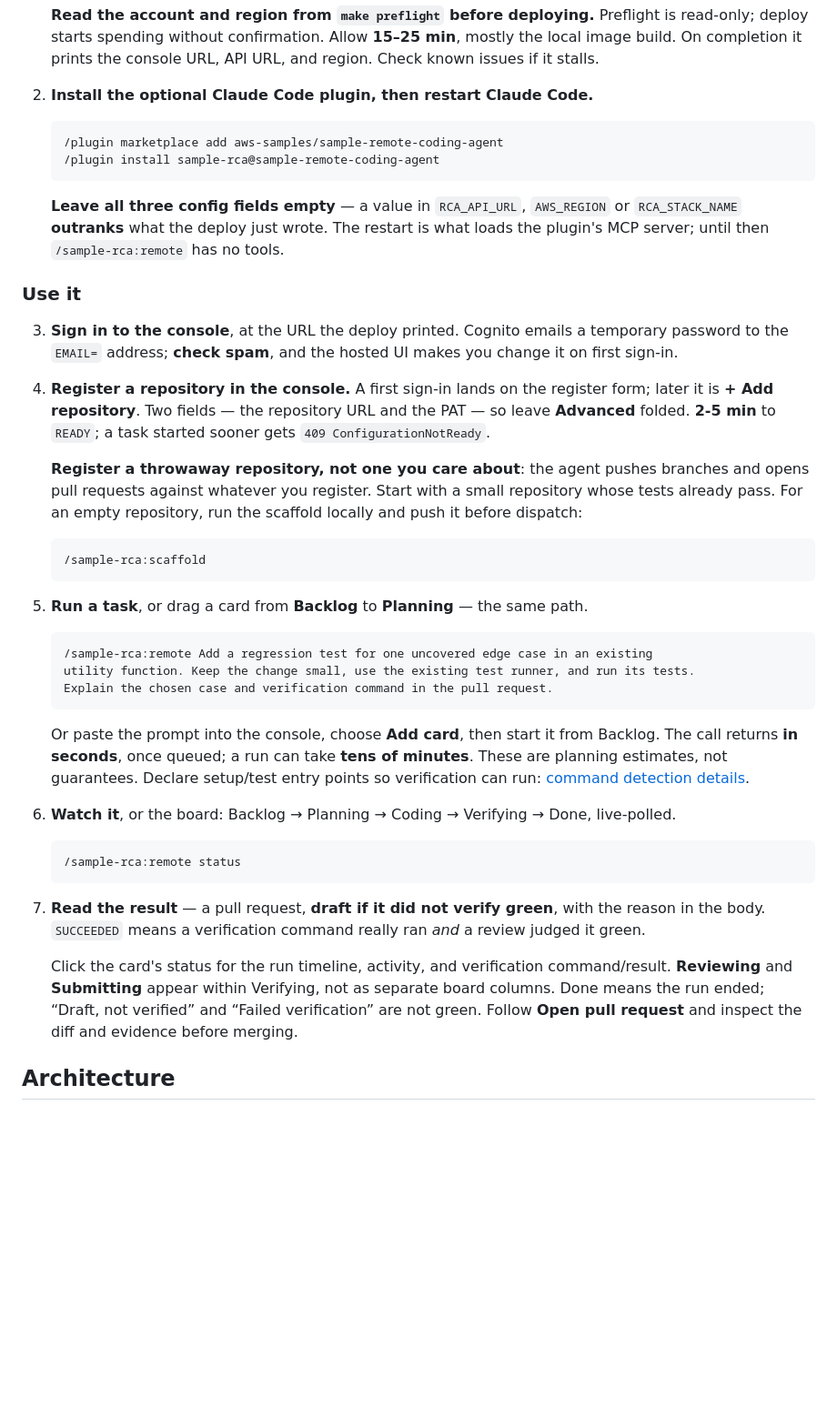
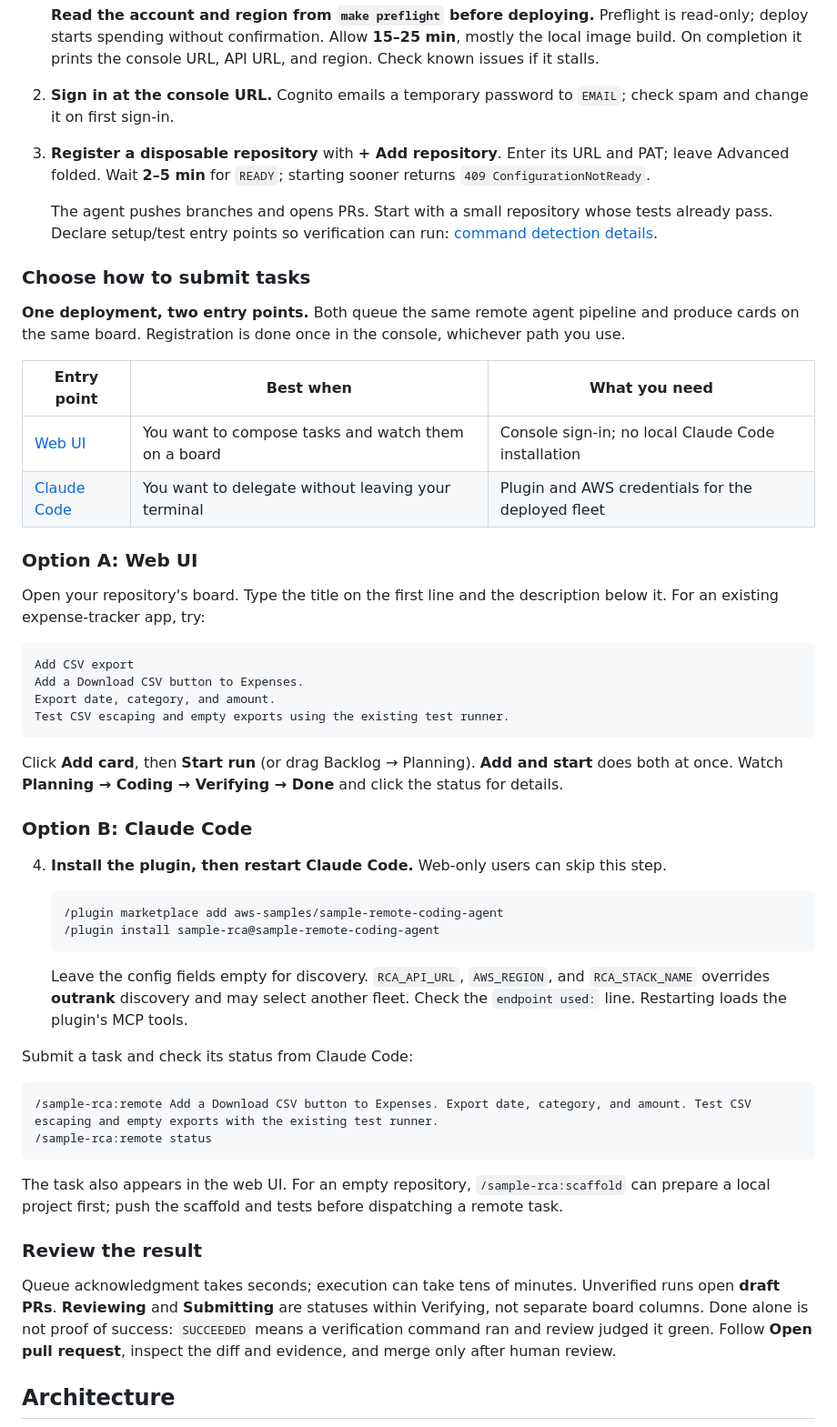
Before and after one commit to aws-samples/sample-remote-coding-agent, a Markdown page: README.md, the part around one of its changes. Shown at 91% size. Drawn GitHub-style; blank space fills up the shorter version.

````diff
--- a/README.md
+++ b/README.md
@@ -57,60 +61,69 @@ human review. A runtime or publishing failure may produce no PR.
    deploy starts spending without confirmation. Allow **15–25 min**, mostly the local image build.
    On completion it prints the console URL, API URL, and region. Check known issues if it stalls.
 
-2. **Install the optional Claude Code plugin, then restart Claude Code.**
+2. **Sign in at the console URL.** Cognito emails a temporary password to `EMAIL`; check spam and change it on first sign-in.
 
-   ```
+3. **Register a disposable repository** with **+ Add repository**. Enter its URL and PAT;
+   leave Advanced folded. Wait **2–5 min** for `READY`; starting sooner returns `409 ConfigurationNotReady`.
+
+   The agent pushes branches and opens PRs. Start with a small repository whose tests already
+   pass. Declare setup/test entry points so verification can run:
+   [command detection details](CLAUDE.md#why-the-makefile-targets-are-named-that-way).
+
+### Choose how to submit tasks
+
+**One deployment, two entry points.** Both queue the same remote agent pipeline and produce
+cards on the same board. Registration is done once in the console, whichever path you use.
+
+| Entry point | Best when | What you need |
+|---|---|---|
+| [Web UI](#option-a-web-ui) | You want to compose tasks and watch them on a board | Console sign-in; no local Claude Code installation |
+| [Claude Code](#option-b-claude-code) | You want to delegate without leaving your terminal | Plugin and AWS credentials for the deployed fleet |
+
+### Option A: Web UI
+
+Open your repository's board. Type the title on the first line and the description below it.
+For an existing expense-tracker app, try:
+
+```text
+Add CSV export
+Add a Download CSV button to Expenses.
+Export date, category, and amount.
+Test CSV escaping and empty exports using the existing test runner.
+```
+
+Click **Add card**, then **Start run** (or drag Backlog → Planning). **Add and start** does
+both at once. Watch **Planning → Coding → Verifying → Done** and click the status for details.
+
+### Option B: Claude Code
+
+4. **Install the plugin, then restart Claude Code.** Web-only users can skip this step.
+
+   ```text
    /plugin marketplace add aws-samples/sample-remote-coding-agent
    /plugin install sample-rca@sample-remote-coding-agent
    ```
 
-   **Leave all three config fields empty** — a value in `RCA_API_URL`, `AWS_REGION` or
-   `RCA_STACK_NAME` **outranks** what the deploy just wrote. The restart is what loads the
-   plugin's MCP server; until then `/sample-rca:remote` has no tools.
+   Leave the config fields empty for discovery. `RCA_API_URL`, `AWS_REGION`, and
+   `RCA_STACK_NAME` overrides **outrank** discovery and may select another fleet.
+   Check the `endpoint used:` line. Restarting loads the plugin's MCP tools.
 
-### Use it
+Submit a task and check its status from Claude Code:
 
-3. **Sign in to the console**, at the URL the deploy printed. Cognito emails a temporary password
-   to the `EMAIL=` address; **check spam**, and the hosted UI makes you change it on first sign-in.
+```text
+/sample-rca:remote Add a Download CSV button to Expenses. Export date, category, and amount. Test CSV escaping and empty exports with the existing test runner.
+/sample-rca:remote status
+```
 
-4. **Register a repository in the console.** A first sign-in lands on the register form; later it
-   is **+ Add repository**. Two fields — the repository URL and the PAT — so leave **Advanced**
-   folded. **2-5 min** to `READY`; a task started sooner gets `409 ConfigurationNotReady`.
+The task also appears in the web UI. For an empty repository, `/sample-rca:scaffold` can
+prepare a local project first; push the scaffold and tests before dispatching a remote task.
 
-   **Register a throwaway repository, not one you care about**: the agent pushes branches and
-   opens pull requests against whatever you register. Start with a small repository whose tests
-   already pass. For an empty repository, run the scaffold locally and push it before dispatch:
+### Review the result
 
-   ```
-   /sample-rca:scaffold
-   ```
-
-5. **Run a task**, or drag a card from **Backlog** to **Planning** — the same path.
-
-   ```
-   /sample-rca:remote Add a regression test for one uncovered edge case in an existing
-   utility function. Keep the change small, use the existing test runner, and run its tests.
-   Explain the chosen case and verification command in the pull request.
-   ```
-
-   Or paste the prompt into the console, choose **Add card**, then start it from Backlog.
-   The call returns **in seconds**, once queued; a run can take **tens of minutes**.
-   These are planning estimates, not guarantees. Declare setup/test entry points so verification
-   can run: [command detection details](CLAUDE.md#why-the-makefile-targets-are-named-that-way).
-
-6. **Watch it**, or the board: Backlog → Planning → Coding → Verifying → Done, live-polled.
-
-   ```
-   /sample-rca:remote status
-   ```
-
-7. **Read the result** — a pull request, **draft if it did not verify green**, with the reason in
-   the body. `SUCCEEDED` means a verification command really ran *and* a review judged it green.
-
-   Click the card's status for the run timeline, activity, and verification command/result.
-   **Reviewing** and **Submitting** appear within Verifying, not as separate board columns.
-   Done means the run ended; “Draft, not verified” and “Failed verification” are not green.
-   Follow **Open pull request** and inspect the diff and evidence before merging.
+Queue acknowledgment takes seconds; execution can take tens of minutes. Unverified runs open **draft PRs**. **Reviewing** and
+**Submitting** are statuses within Verifying, not separate board columns. Done alone is not
+proof of success: `SUCCEEDED` means a verification command ran and review judged it green.
+Follow **Open pull request**, inspect the diff and evidence, and merge only after human review.
 
 ## Architecture
 
````
Also changed, not shown: other parts of README.md (+41 -49 lines), assets/README.md (+2 -2 lines), assets/console-draft.png, assets/console-preview.gif, assets/console-preview.png, 2 other files.
